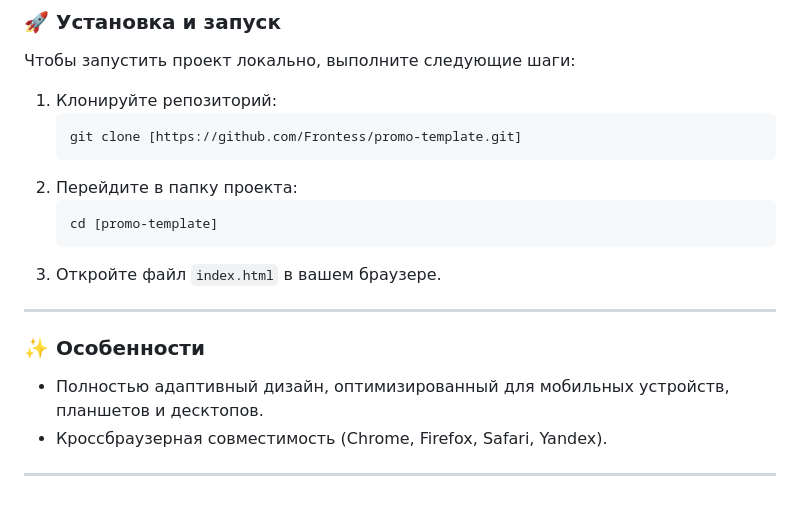
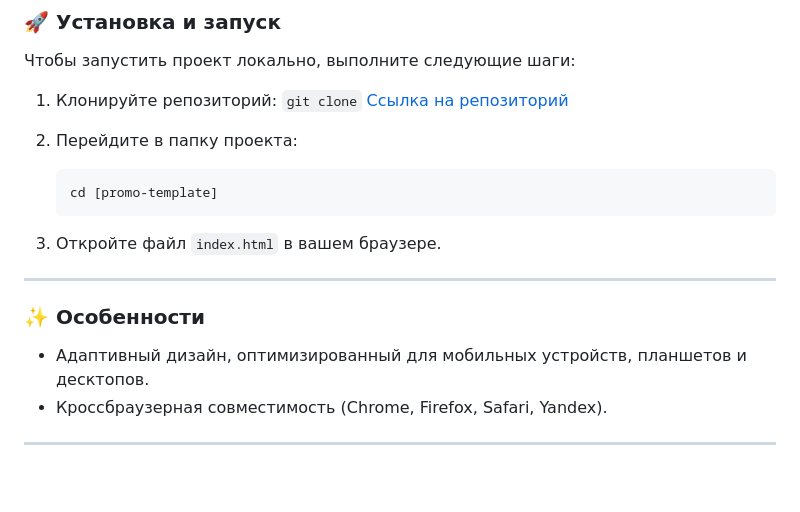
Before and after one commit to Frontess/promo-template, a Markdown page: README.md, the part around the change. Rendered like a GitHub page.

````diff
--- a/README.md
+++ b/README.md
@@ -36,9 +36,8 @@
 Чтобы запустить проект локально, выполните следующие шаги:
 
 1.  Клонируйте репозиторий:
-    ```bash
-    git clone [https://github.com/Frontess/promo-template.git]
-    ```
+  `git clone` [Ссылка на репозиторий](https://github.com/Frontess/promo-template.git)
+
 2.  Перейдите в папку проекта:
     ```bash
     cd [promo-template]
@@ -49,7 +48,7 @@
 
 ### ✨ Особенности
 
-- Полностью адаптивный дизайн, оптимизированный для мобильных устройств, планшетов и десктопов.
+- Адаптивный дизайн, оптимизированный для мобильных устройств, планшетов и десктопов.
 - Кроссбраузерная совместимость (Chrome, Firefox, Safari, Yandex).
 
 ---
````
